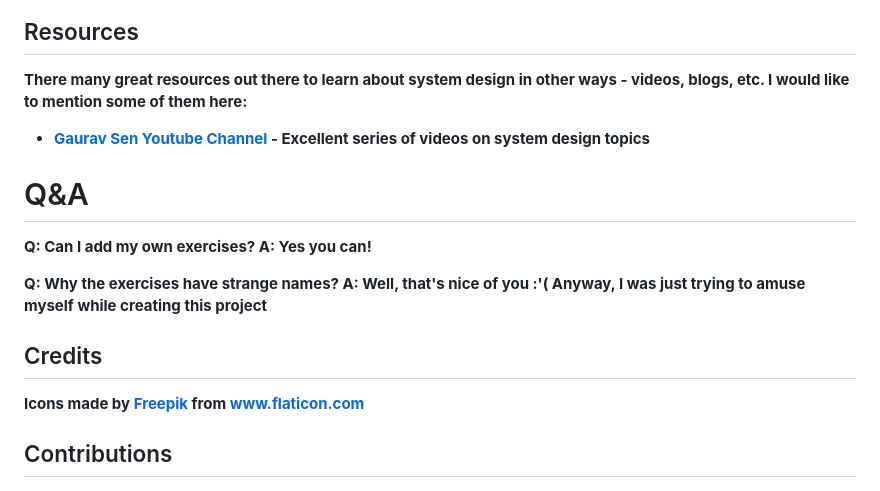
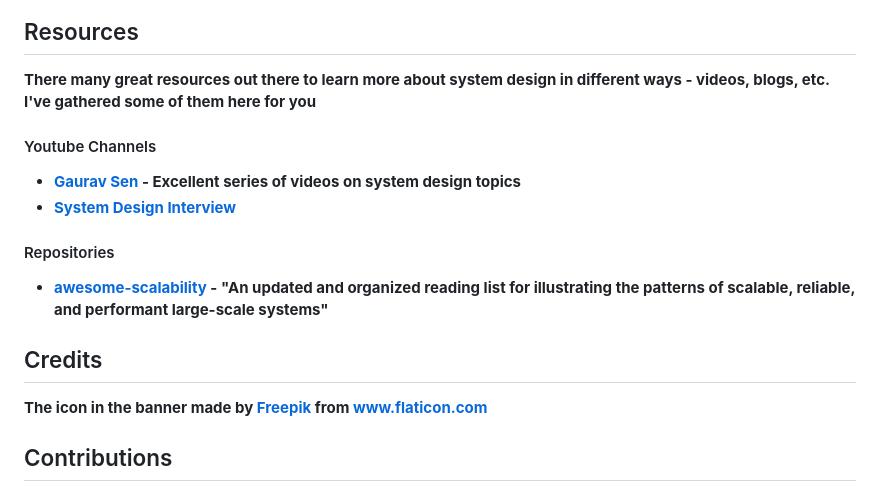
Before and after one commit to dreamcatcher236/system-design-notebook, a Markdown page: README.md, the part around one of its changes. Rendered like a GitHub page; folded sections open.

```diff
--- a/README.md
+++ b/README.md
@@ -106,21 +153,20 @@ Note: not every improvement mentioned in the solution is the optimal solution or
 
 ## Resources
 
-There many great resources out there to learn about system design in other ways - videos, blogs, etc. I would like to mention some of them here:
+There many great resources out there to learn more about system design in different ways - videos, blogs, etc. I've gathered some of them here for you
 
-* [Gaurav Sen Youtube Channel](https://www.youtube.com/watch?v=xpDnVSmNFX0&list=PLMCXHnjXnTnvo6alSjVkgxV-VH6EPyvoX) - Excellent series of videos on system design topics
+#### Youtube Channels
 
-# Q&A
+* [Gaurav Sen](https://www.youtube.com/watch?v=xpDnVSmNFX0&list=PLMCXHnjXnTnvo6alSjVkgxV-VH6EPyvoX) - Excellent series of videos on system design topics
+* [System Design Interview](https://www.youtube.com/channel/UC9vLsnF6QPYuH51njmIooCQ)
 
-Q: Can I add my own exercises?
-A: Yes you can!
+#### Repositories
 
-Q: Why the exercises have strange names?
-A: Well, that's nice of you :'( Anyway, I was just trying to amuse myself while creating this project
+* [awesome-scalability](https://github.com/binhnguyennus/awesome-scalability) - "An updated and organized reading list for illustrating the patterns of scalable, reliable, and performant large-scale systems"
 
 ## Credits
 
-<div>Icons made by <a href="https://www.flaticon.com/authors/freepik" title="Freepik">Freepik</a> from <a href="https://www.flaticon.com/" title="Flaticon">www.flaticon.com</a></div>
+<div>The icon in the banner made by <a href="https://www.flaticon.com/authors/freepik" title="Freepik">Freepik</a> from <a href="https://www.flaticon.com/" title="Flaticon">www.flaticon.com</a></div>
 
 ## Contributions
 
```
Also changed, not shown: other parts of README.md (+67 -20 lines), CONTRIBUTING.md (added, +8 -0 lines), common-qa.md (added, +7 -0 lines), images/design/cache_basics_1.png (added), images/design/cache_basics_2.png (added).
